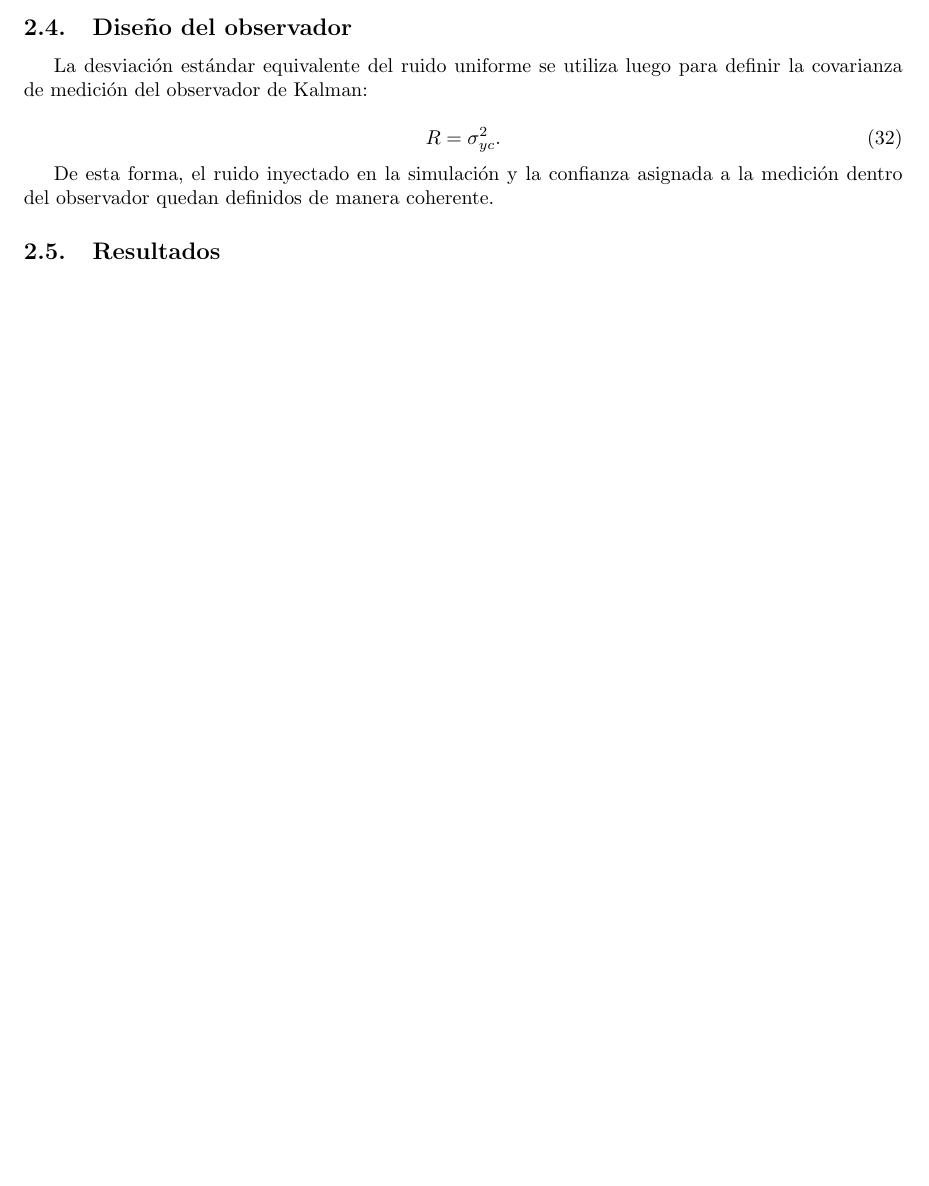
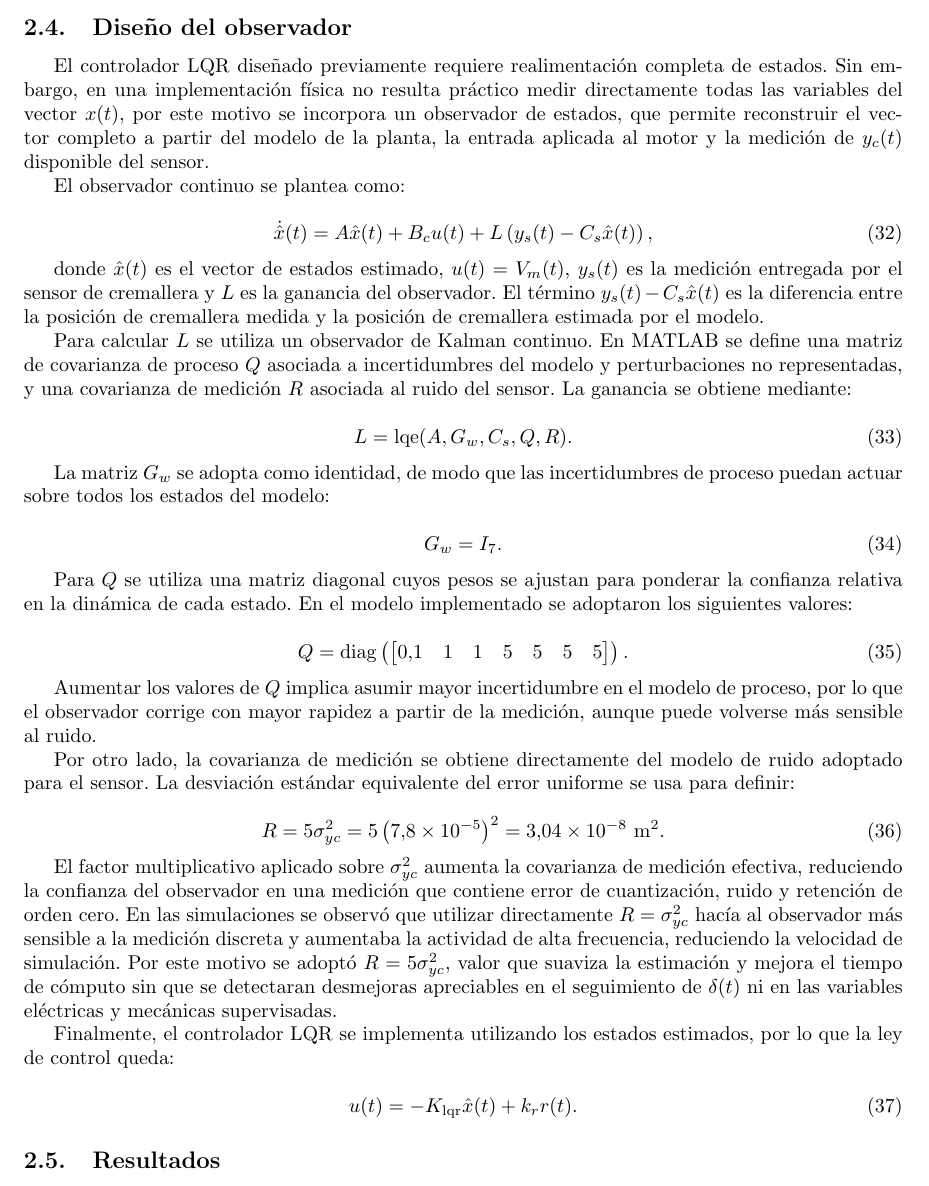
Before and after one commit to RodriAleo/CyS_Steering_By_Wire, a LaTeX paper (Informe_CyS_SteeringByWire/main.tex): part of page 12 of 16 before the commit and part of page 12 of 17 after it, cut so that both start at the same text, the shorter picture padded with empty space. Compiled offline with pdfLaTeX.

Commit message:
Sección observador finalizada

```diff
--- a/Informe_CyS_SteeringByWire/main.tex
+++ b/Informe_CyS_SteeringByWire/main.tex
@@ -591,13 +591,57 @@ Por otro lado, $T_{s,sensor}=10\ \mathrm{ms}$ representa la actualización de la
 
 \subsection{Diseño del observador}
 
-La desviación estándar equivalente del ruido uniforme se utiliza luego para definir la covarianza de medición del observador de Kalman:
+El controlador LQR diseñado previamente requiere realimentación completa de estados. Sin embargo, en una implementación física no resulta práctico medir directamente todas las variables del vector $x(t)$, por este motivo se incorpora un observador de estados, que permite reconstruir el vector completo a partir del modelo de la planta, la entrada aplicada al motor y la medición de $y_c(t)$ disponible del sensor.
+
+El observador continuo se plantea como:
 
 \begin{equation}
-R=\sigma_{yc}^{2}.
+\dot{\hat{x}}(t)
+=
+A\hat{x}(t)+B_cu(t)+L\left(y_s(t)-C_s\hat{x}(t)\right),
 \end{equation}
 
-De esta forma, el ruido inyectado en la simulación y la confianza asignada a la medición dentro del observador quedan definidos de manera coherente.
+donde $\hat{x}(t)$ es el vector de estados estimado, $u(t)=V_m(t)$, $y_s(t)$ es la medición entregada por el sensor de cremallera y $L$ es la ganancia del observador. El término $y_s(t)-C_s\hat{x}(t)$ es la diferencia entre la posición de cremallera medida y la posición de cremallera estimada por el modelo.
+
+Para calcular $L$ se utiliza un observador de Kalman continuo. En MATLAB se define una matriz de covarianza de proceso $Q$ asociada a incertidumbres del modelo y perturbaciones no representadas, y una covarianza de medición $R$ asociada al ruido del sensor. La ganancia se obtiene mediante:
+
+\begin{equation}
+L=\mathrm{lqe}(A,G_w,C_s,Q,R).
+\end{equation}
+
+La matriz $G_w$ se adopta como identidad, de modo que las incertidumbres de proceso puedan actuar sobre todos los estados del modelo:
+
+\begin{equation}
+G_w=I_7.
+\end{equation}
+
+Para $Q$ se utiliza una matriz diagonal cuyos pesos se ajustan para ponderar la confianza relativa en la dinámica de cada estado. En el modelo implementado se adoptaron los siguientes valores:
+
+\begin{equation}
+Q=\mathrm{diag}\left(
+\begin{bmatrix}
+0.1 & 1 & 1 & 5 & 5 & 5 & 5
+\end{bmatrix}
+\right).
+\end{equation}
+
+Aumentar los valores de $Q$ implica asumir mayor incertidumbre en el modelo de proceso, por lo que el observador corrige con mayor rapidez a partir de la medición, aunque puede volverse más sensible al ruido.
+
+Por otro lado, la covarianza de medición se obtiene directamente del modelo de ruido adoptado para el sensor. La desviación estándar equivalente del error uniforme se usa para definir:
+
+\begin{equation}
+R=5\sigma_{yc}^{2}
+=5\left(7.8\times10^{-5}\right)^2
+=3.04\times10^{-8}\ \mathrm{m^2}.
+\end{equation}
+
+El factor multiplicativo aplicado sobre $\sigma_{yc}^{2}$ aumenta la covarianza de medición efectiva, reduciendo la confianza del observador en una medición que contiene error de cuantización, ruido y retención de orden cero. En las simulaciones se observó que utilizar directamente $R=\sigma_{yc}^{2}$ hacía al observador más sensible a la medición discreta y aumentaba la actividad de alta frecuencia, reduciendo la velocidad de simulación. Por este motivo se adoptó $R=5\sigma_{yc}^{2}$, valor que suaviza la estimación y mejora el tiempo de cómputo sin que se detectaran desmejoras apreciables en el seguimiento de $\delta(t)$ ni en las variables eléctricas y mecánicas supervisadas.
+
+Finalmente, el controlador LQR se implementa utilizando los estados estimados, por lo que la ley de control queda:
+
+\begin{equation}
+u(t)=-K_{\mathrm{lqr}}\hat{x}(t)+k_r r(t).
+\end{equation}
 
 \subsection{Resultados}
 
```
Also changed, not shown: Informe_CyS_SteeringByWire/main.pdf, 2 other files.
